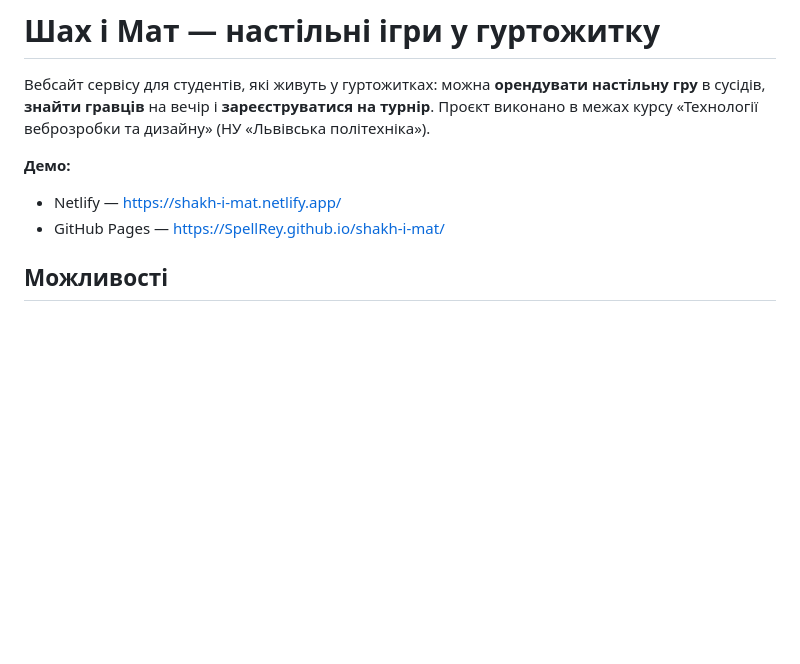
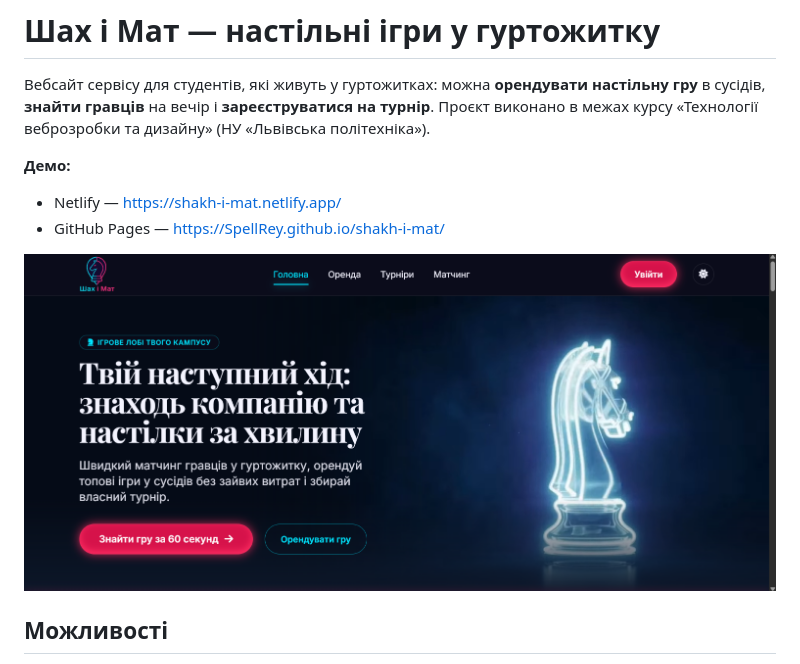
Before and after one commit to SpellRey/shakh-i-mat, a Markdown page: README.md, the part around the change. GitHub-like rendering; pictures changed too: docs/screenshot-home.png (added); blank space fills up the shorter version.

Commit message:
docs: add home page screenshot to README

```diff
--- a/README.md
+++ b/README.md
@@ -5,6 +5,8 @@
 **Демо:**
 - Netlify — https://shakh-i-mat.netlify.app/
 - GitHub Pages — https://SpellRey.github.io/shakh-i-mat/
+
+![Головна сторінка сайту](docs/screenshot-home.png)
 
 ## Можливості
 
```
